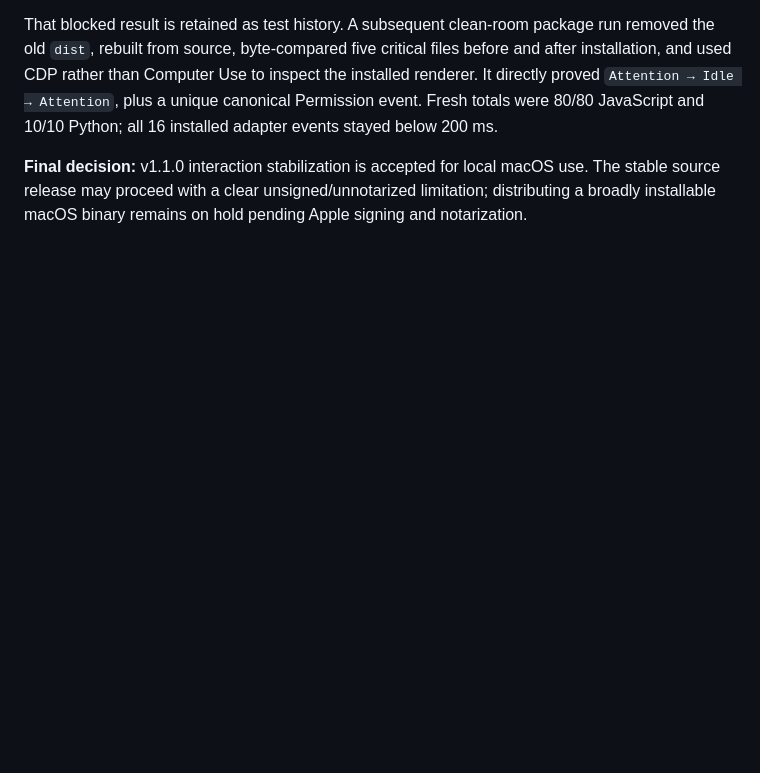
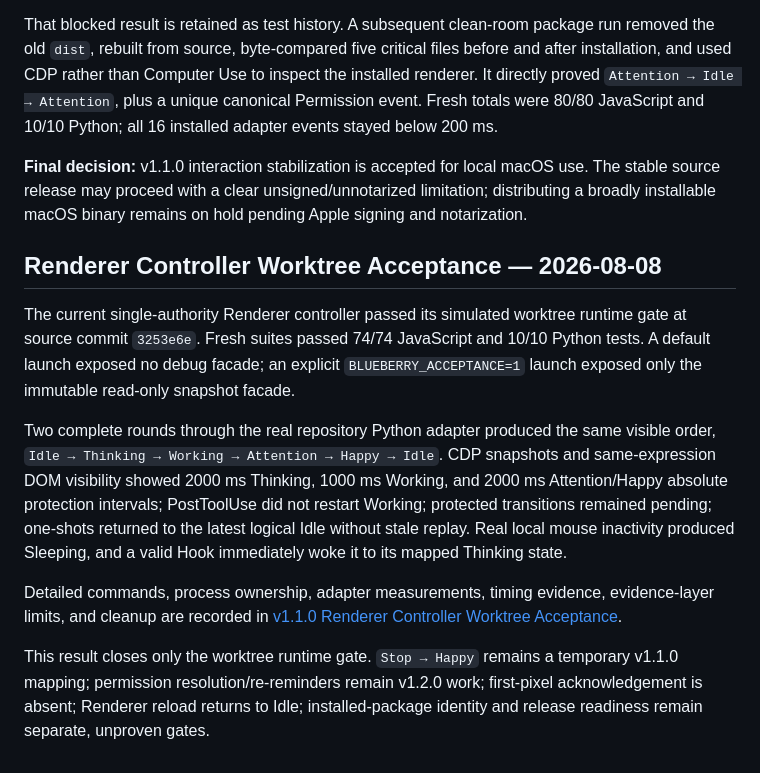
Before and after one commit to BLUEasddaaaaaaa/workbuddy-pet, a Markdown page: docs/iterations/v1.1.0-codex-hooks.md, the part around the change. GitHub-like rendering; blank space fills up the shorter version.

Commit message:
docs: record renderer controller acceptance

```diff
--- a/docs/iterations/v1.1.0-codex-hooks.md
+++ b/docs/iterations/v1.1.0-codex-hooks.md
@@ -119,3 +119,13 @@ Fresh automated verification at `ef95df5` passed 80 JavaScript tests, 10 Python
 That blocked result is retained as test history. A subsequent clean-room package run removed the old `dist`, rebuilt from source, byte-compared five critical files before and after installation, and used CDP rather than Computer Use to inspect the installed renderer. It directly proved `Attention → Idle → Attention`, plus a unique canonical Permission event. Fresh totals were 80/80 JavaScript and 10/10 Python; all 16 installed adapter events stayed below 200 ms.
 
 **Final decision:** v1.1.0 interaction stabilization is accepted for local macOS use. The stable source release may proceed with a clear unsigned/unnotarized limitation; distributing a broadly installable macOS binary remains on hold pending Apple signing and notarization.
+
+## Renderer Controller Worktree Acceptance — 2026-08-08
+
+The current single-authority Renderer controller passed its simulated worktree runtime gate at source commit `3253e6e`. Fresh suites passed 74/74 JavaScript and 10/10 Python tests. A default launch exposed no debug facade; an explicit `BLUEBERRY_ACCEPTANCE=1` launch exposed only the immutable read-only snapshot facade.
+
+Two complete rounds through the real repository Python adapter produced the same visible order, `Idle → Thinking → Working → Attention → Happy → Idle`. CDP snapshots and same-expression DOM visibility showed 2000 ms Thinking, 1000 ms Working, and 2000 ms Attention/Happy absolute protection intervals; PostToolUse did not restart Working; protected transitions remained pending; one-shots returned to the latest logical Idle without stale replay. Real local mouse inactivity produced Sleeping, and a valid Hook immediately woke it to its mapped Thinking state.
+
+Detailed commands, process ownership, adapter measurements, timing evidence, evidence-layer limits, and cleanup are recorded in [v1.1.0 Renderer Controller Worktree Acceptance](evidence/v1.1.0-renderer-controller-acceptance-2026-08-08.md).
+
+This result closes only the worktree runtime gate. `Stop → Happy` remains a temporary v1.1.0 mapping; permission resolution/re-reminders remain v1.2.0 work; first-pixel acknowledgement is absent; Renderer reload returns to Idle; installed-package identity and release readiness remain separate, unproven gates.
```
Also changed, not shown: 1 other file.
